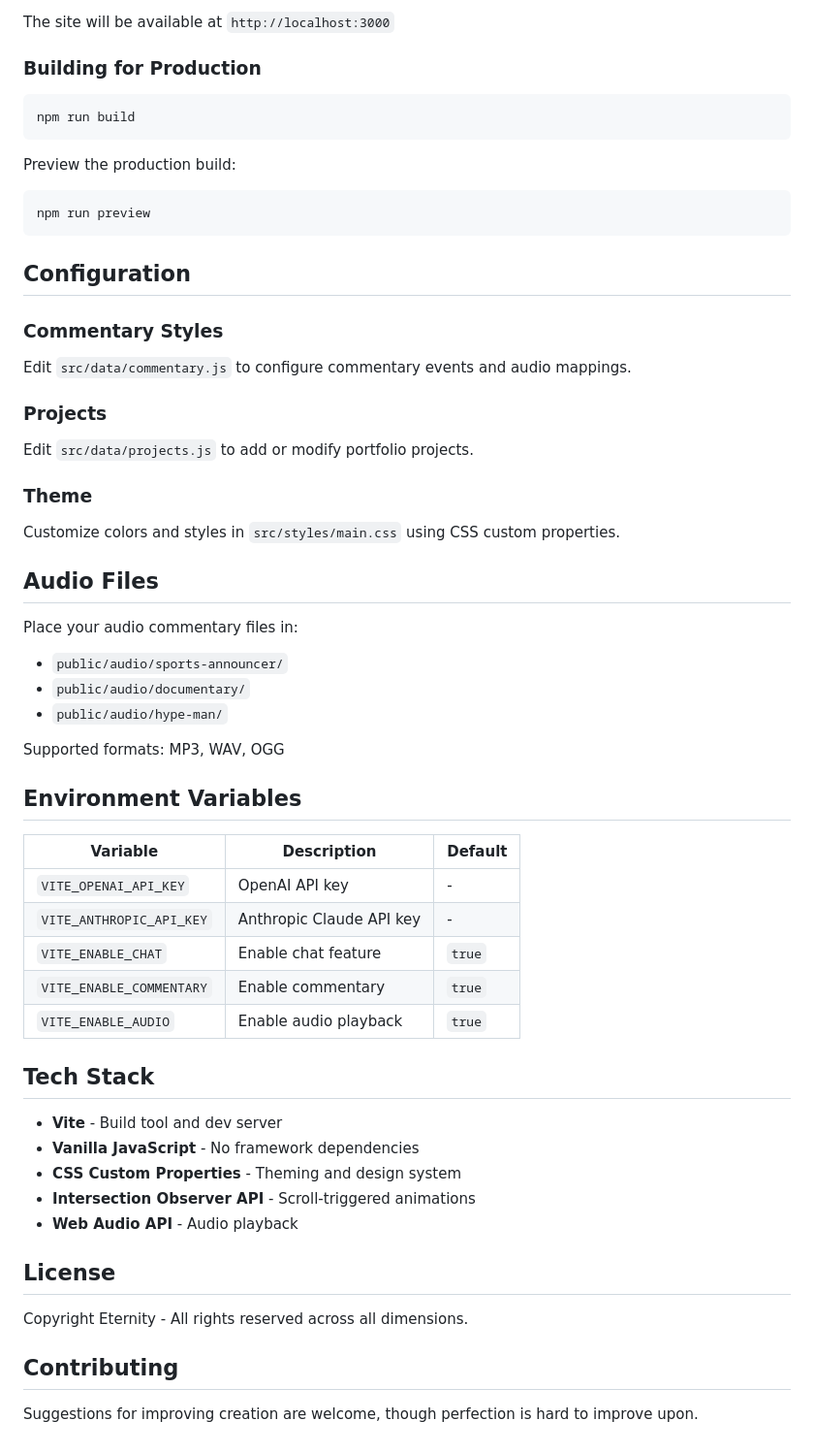
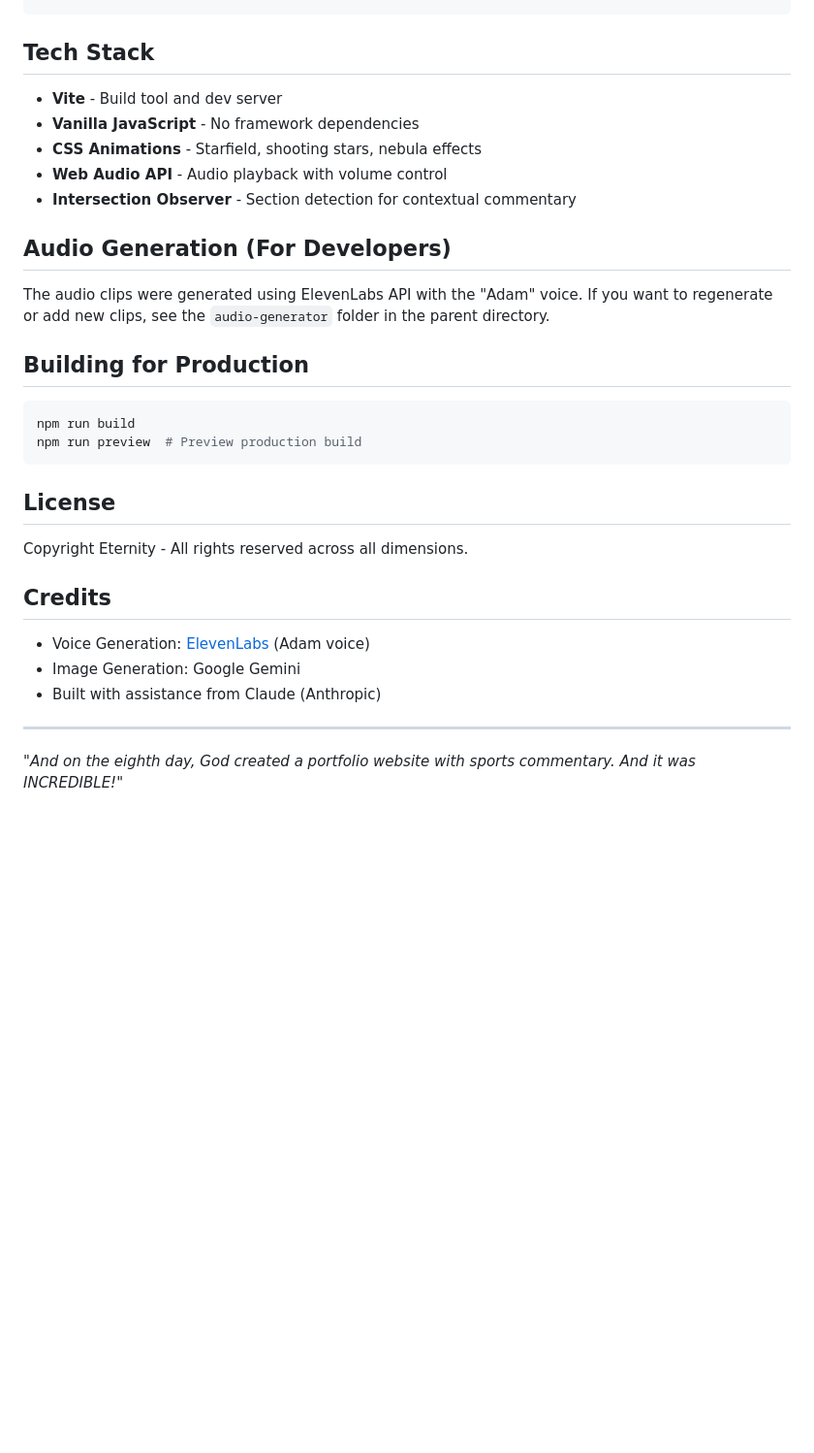
Before and after one commit to Clemens865/Divine-Commentary, a Markdown page: README.md, the part around one of its changes. Shown at 97% size. Drawn GitHub-style; blank space fills up the shorter version.

````diff
--- a/README.md
+++ b/README.md
@@ -76,61 +76,33 @@ npm run dev
-The site will be available at `http://localhost:3000`
-
-### Building for Production
-
-```bash
-npm run build
-```
-
-Preview the production build:
-```bash
-npm run preview
-```
-
-## Configuration
-
-### Commentary Styles
-
-Edit `src/data/commentary.js` to configure commentary events and audio mappings.
-
-### Projects
-
-Edit `src/data/projects.js` to add or modify portfolio projects.
-
-### Theme
-
-Customize colors and styles in `src/styles/main.css` using CSS custom properties.
-
-## Audio Files
-
-Place your audio commentary files in:
-- `public/audio/sports-announcer/`
-- `public/audio/documentary/`
-- `public/audio/hype-man/`
-
-Supported formats: MP3, WAV, OGG
-
-## Environment Variables
-
-| Variable | Description | Default |
-|----------|-------------|---------|
-| `VITE_OPENAI_API_KEY` | OpenAI API key | - |
-| `VITE_ANTHROPIC_API_KEY` | Anthropic Claude API key | - |
-| `VITE_ENABLE_CHAT` | Enable chat feature | `true` |
-| `VITE_ENABLE_COMMENTARY` | Enable commentary | `true` |
-| `VITE_ENABLE_AUDIO` | Enable audio playback | `true` |
 
 ## Tech Stack
 
 - **Vite** - Build tool and dev server
 - **Vanilla JavaScript** - No framework dependencies
-- **CSS Custom Properties** - Theming and design system
-- **Intersection Observer API** - Scroll-triggered animations
-- **Web Audio API** - Audio playback
+- **CSS Animations** - Starfield, shooting stars, nebula effects
+- **Web Audio API** - Audio playback with volume control
+- **Intersection Observer** - Section detection for contextual commentary
+
+## Audio Generation (For Developers)
+
+The audio clips were generated using ElevenLabs API with the "Adam" voice. If you want to regenerate or add new clips, see the `audio-generator` folder in the parent directory.
+
+## Building for Production
+
+```bash
+npm run build
+npm run preview  # Preview production build
+```
 
 ## License
 
 Copyright Eternity - All rights reserved across all dimensions.
 
-## Contributing
+## Credits
 
-Suggestions for improving creation are welcome, though perfection is hard to improve upon.
+- Voice Generation: [ElevenLabs](https://elevenlabs.io/) (Adam voice)
+- Image Generation: Google Gemini
+- Built with assistance from Claude (Anthropic)
+
+---
+
+*"And on the eighth day, God created a portfolio website with sports commentary. And it was INCREDIBLE!"*
````
Also changed, not shown: other parts of README.md (+58 -58 lines).
